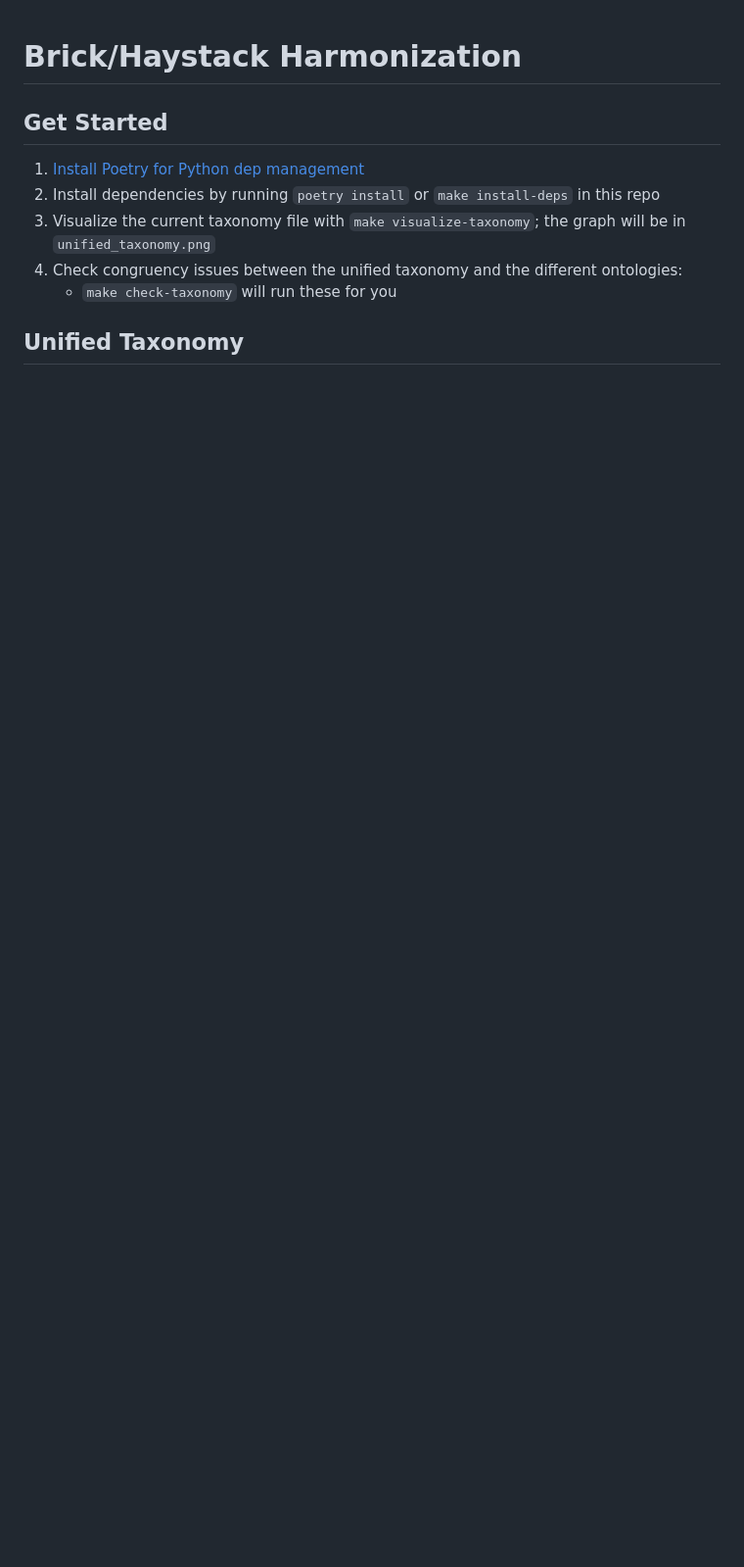
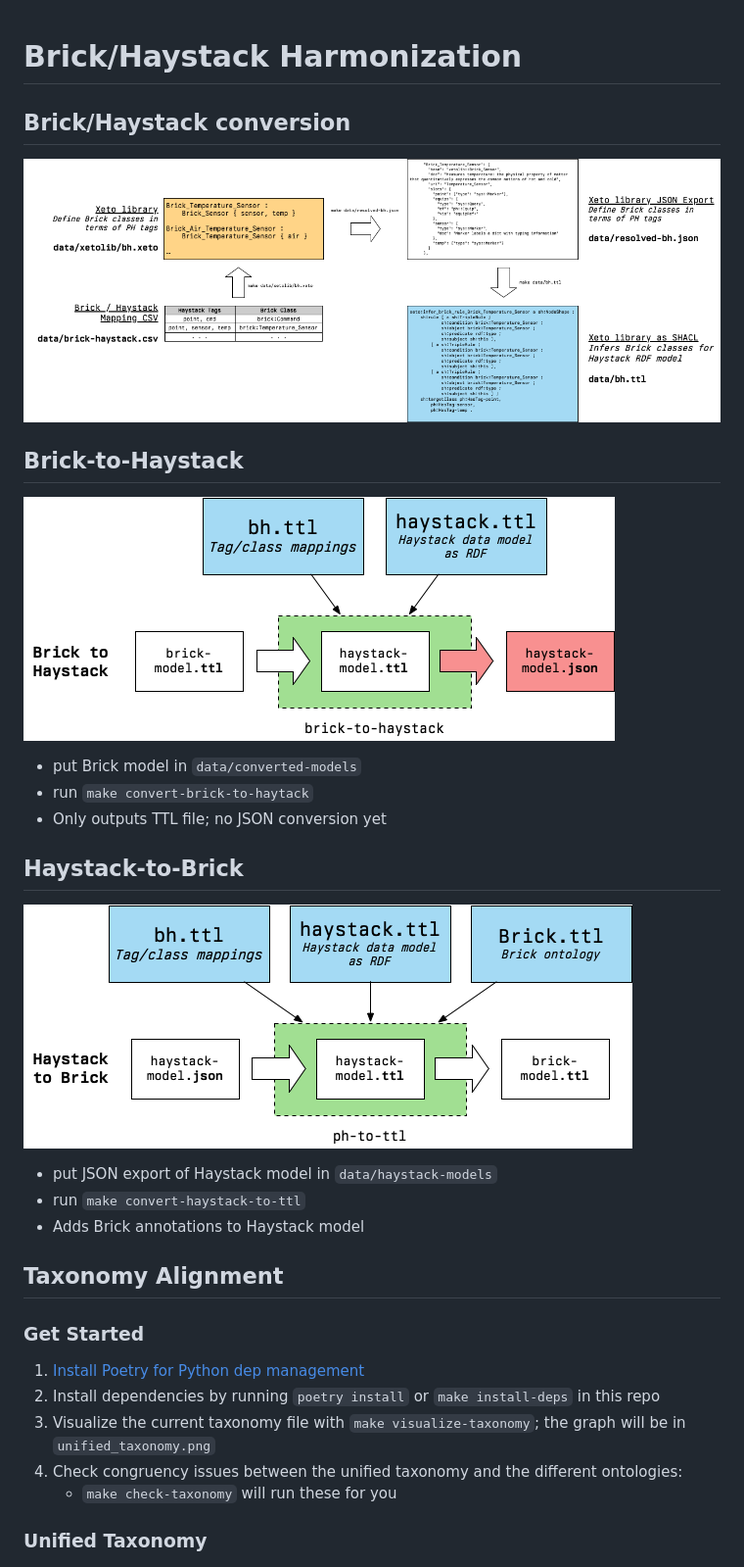
Before and after one commit to gtfierro/Brick-Haystack-harmonization, a Markdown page: README.md, the part around the change printed below. Shown: that part at 98% size. GitHub-like rendering; pictures changed too: img/brick-haystack-harmonization-repo.png (added), img/brick-to-haystack.png (added), img/haystack-to-brick.png (added); blank space fills up the shorter version.

Commit message:
update README, add images

```diff
--- a/README.md
+++ b/README.md
@@ -1,6 +1,28 @@
 # Brick/Haystack Harmonization
 
-## Get Started
+## Brick/Haystack conversion
+
+![repository-overview](img/brick-haystack-harmonization-repo.png)
+
+## Brick-to-Haystack
+
+![brick-to-haystack](img/brick-to-haystack.png)
+
+- put Brick model in `data/converted-models`
+- run `make convert-brick-to-haytack`
+- Only outputs TTL file; no JSON conversion yet
+
+## Haystack-to-Brick
+
+![haystack-to-brick](img/haystack-to-brick.png)
+
+- put JSON export of Haystack model in `data/haystack-models`
+- run `make convert-haystack-to-ttl`
+- Adds Brick annotations to Haystack model
+
+## Taxonomy Alignment
+
+### Get Started
 
 1. [Install Poetry for Python dep management](https://python-poetry.org/docs/master/#installing-with-the-official-installer)
 2. Install dependencies by running `poetry install` or `make install-deps` in this repo
@@ -8,7 +30,7 @@
 4. Check congruency issues between the unified taxonomy and the different ontologies:
     - `make check-taxonomy` will run these for you
 
-## Unified Taxonomy
+### Unified Taxonomy
 
 ![Unified taxonomy for Brick and Haystack](.github/images/unified_taxonomy.png)
 
```
Also changed, not shown: other parts of README.md (+1 -1 lines).
